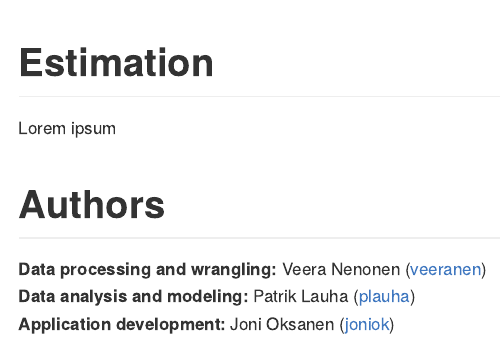
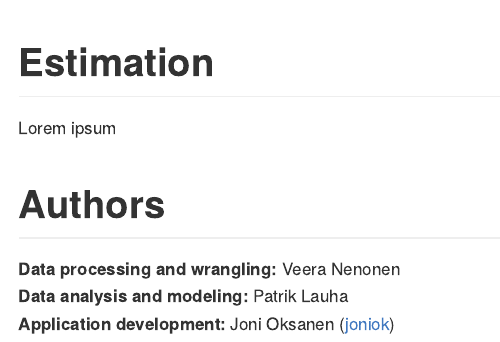
Before and after one commit to joniok/citybikes, an R Markdown document (help/help.Rmd): the page in a window 1100 px wide, from its top. Rendered offline with R 4.5, knitr and Pandoc, with nearby package versions.

Commit message:
Remove github links

```diff
--- a/help/help.Rmd
+++ b/help/help.Rmd
@@ -12,6 +12,6 @@ Lorem ipsum
 
 # Authors
 
-**Data processing and wrangling:** Veera Nenonen ([veeranen](https://github.com/veeranen))
-**Data analysis and modeling:** Patrik Lauha ([plauha](https://github.com/plauha))
+**Data processing and wrangling:** Veera Nenonen
+**Data analysis and modeling:** Patrik Lauha
 **Application development:** Joni Oksanen ([joniok](https://github.com/joniok))
```
